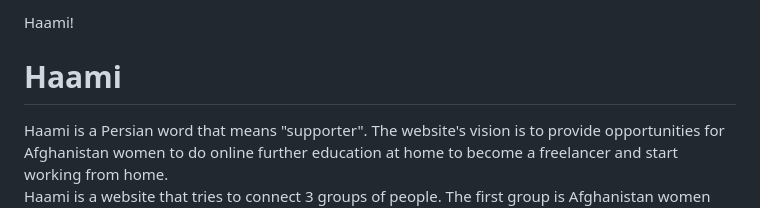
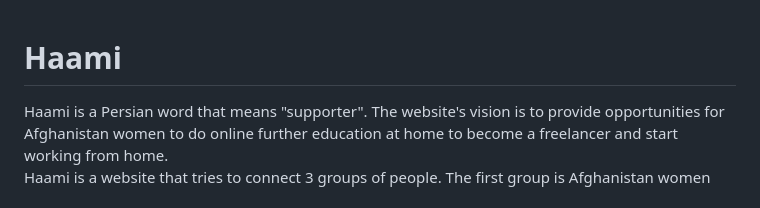
Before and after one commit to Code-Institute-Submissions/first-project-21, a Markdown page: assets/README.md, the part around the change. Rendered like a GitHub page.

Commit message:
readme: text edit

```diff
--- a/assets/README.md
+++ b/assets/README.md
@@ -1,5 +1,3 @@
-
-Haami!
 
 # Haami
 Haami is a Persian word that means "supporter". The website's vision is to provide opportunities for Afghanistan women to do online further education at home to become a freelancer and start working from home. <br>
```
